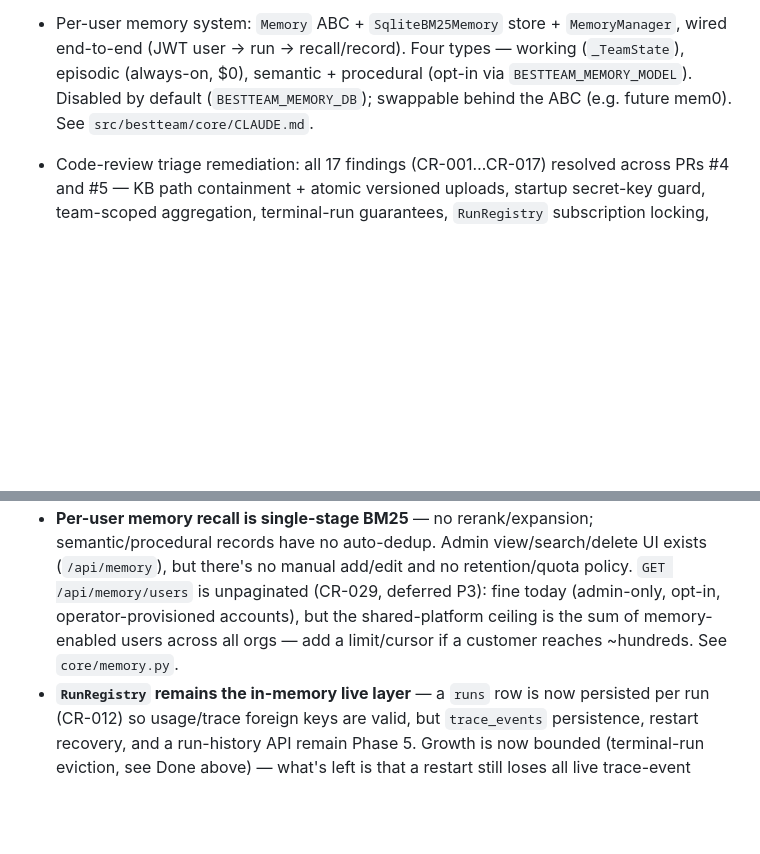
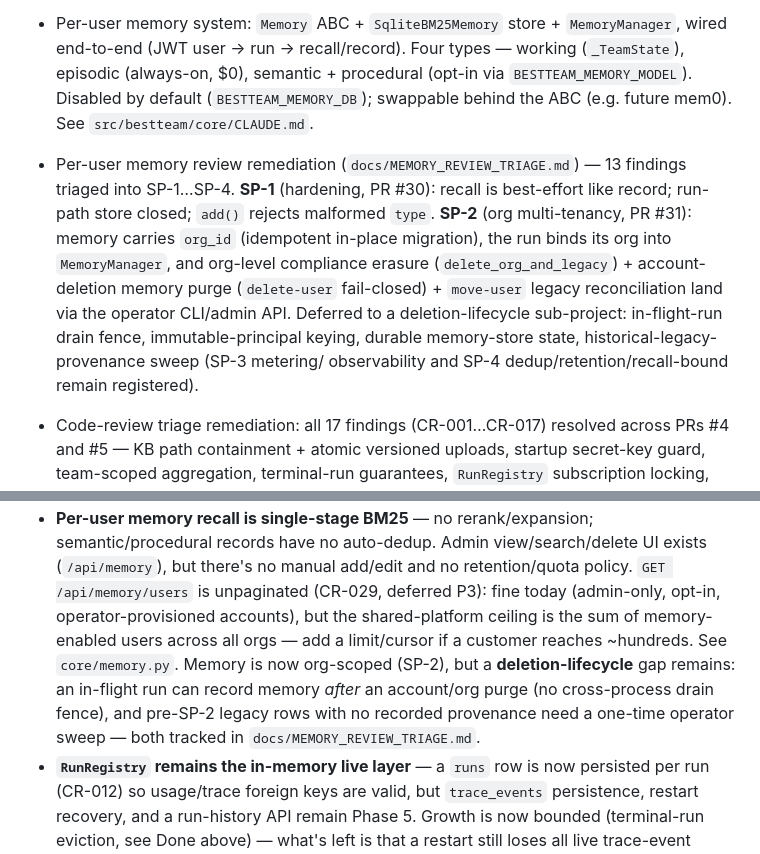
Before and after one commit to GavinLai2023/bestteam, a Markdown page: docs/STATUS.md, 2 parts joined by grey strips. Drawn GitHub-style; blank space fills up the shorter version.

Commit message:
docs(status): record SP-1/SP-2 memory review remediation and residual gaps
Co-Authored-By: Claude Opus 4.8 <noreply@anthropic.com>

```diff
--- a/docs/STATUS.md
+++ b/docs/STATUS.md
@@ -43,6 +43,17 @@
   procedural (opt-in via `BESTTEAM_MEMORY_MODEL`). Disabled by default
   (`BESTTEAM_MEMORY_DB`); swappable behind the ABC (e.g. future mem0). See
   `src/bestteam/core/CLAUDE.md`.
+- Per-user memory review remediation (`docs/MEMORY_REVIEW_TRIAGE.md`) — 13
+  findings triaged into SP-1…SP-4. **SP-1** (hardening, PR #30): recall is
+  best-effort like record; run-path store closed; `add()` rejects malformed
+  `type`. **SP-2** (org multi-tenancy, PR #31): memory carries `org_id`
+  (idempotent in-place migration), the run binds its org into `MemoryManager`,
+  and org-level compliance erasure (`delete_org_and_legacy`) + account-deletion
+  memory purge (`delete-user` fail-closed) + `move-user` legacy reconciliation
+  land via the operator CLI/admin API. Deferred to a deletion-lifecycle
+  sub-project: in-flight-run drain fence, immutable-principal keying, durable
+  memory-store state, historical-legacy-provenance sweep (SP-3 metering/
+  observability and SP-4 dedup/retention/recall-bound remain registered).
 - Code-review triage remediation: all 17 findings (CR-001…CR-017) resolved
   across PRs #4 and #5 — KB path containment + atomic versioned uploads,
   startup secret-key guard, team-scoped aggregation, terminal-run guarantees,
@@ -427,6 +438,10 @@
   today (admin-only, opt-in, operator-provisioned accounts), but the
   shared-platform ceiling is the sum of memory-enabled users across all orgs
   — add a limit/cursor if a customer reaches ~hundreds. See `core/memory.py`.
+  Memory is now org-scoped (SP-2), but a **deletion-lifecycle** gap remains: an
+  in-flight run can record memory *after* an account/org purge (no cross-process
+  drain fence), and pre-SP-2 legacy rows with no recorded provenance need a
+  one-time operator sweep — both tracked in `docs/MEMORY_REVIEW_TRIAGE.md`.
 - **`RunRegistry` remains the in-memory live layer** — a `runs` row is now
   persisted per run (CR-012) so usage/trace foreign keys are valid, but
   `trace_events` persistence, restart recovery, and a run-history API remain
```
